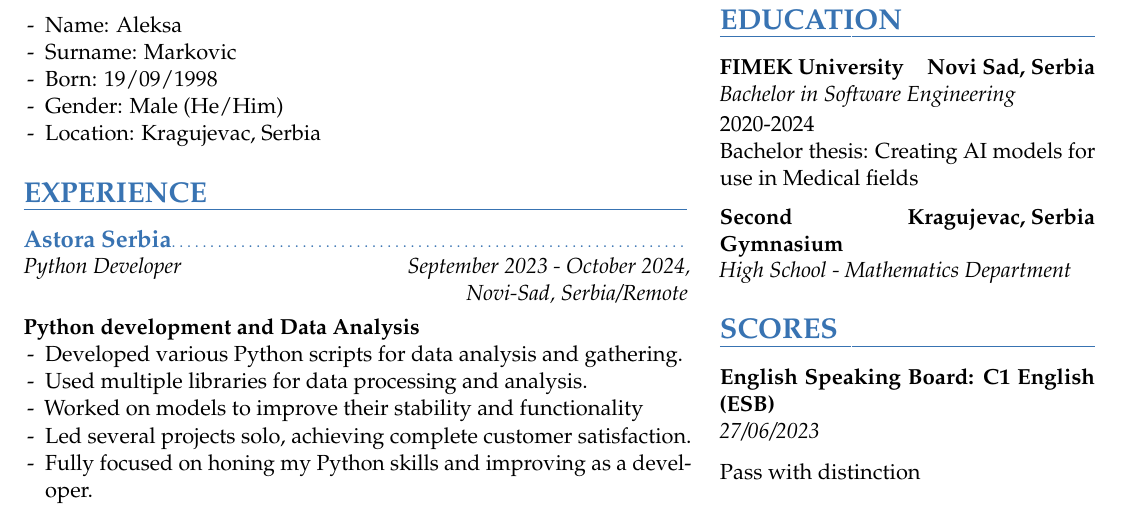
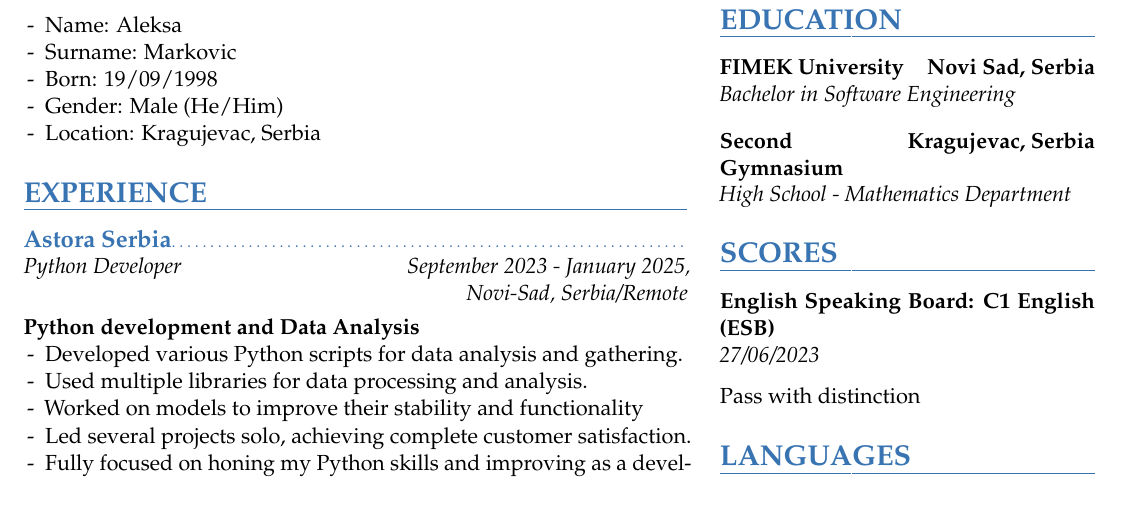
Before and after one commit to Aleksa-Markovic/Curiculum-Vitae, a LaTeX CV (New_CV.tex): part of the page, cut so that both start at the same text. Compiled offline with pdfLaTeX.

Commit message:
Add files via upload

```diff
--- a/New_CV.tex
+++ b/New_CV.tex
@@ -68,7 +68,7 @@
     \end{itemize}
 
     \section{EXPERIENCE}
-    \experienceentry{Astora Serbia}{Python Developer}{September 2023 - October 2024}{Novi-Sad, Serbia/Remote}
+    \experienceentry{Astora Serbia}{Python Developer}{September 2023 - January 2025}{Novi-Sad, Serbia/Remote}
 
     \textbf{Python development and Data Analysis}
     \begin{itemize}
@@ -120,8 +120,6 @@
 
     \section{EDUCATION}
     \educationentry{Bachelor in Software Engineering}{FIMEK University}{Novi Sad, Serbia}
-    2020-2024\\
-    Bachelor thesis: Creating AI models for use in Medical fields
     \par
     \vspace{3.0mm}
     \educationentry{High School - Mathematics Department}{Second Gymnasium}{Kragujevac, Serbia}
```
Also changed, not shown: New_CV.pdf.
